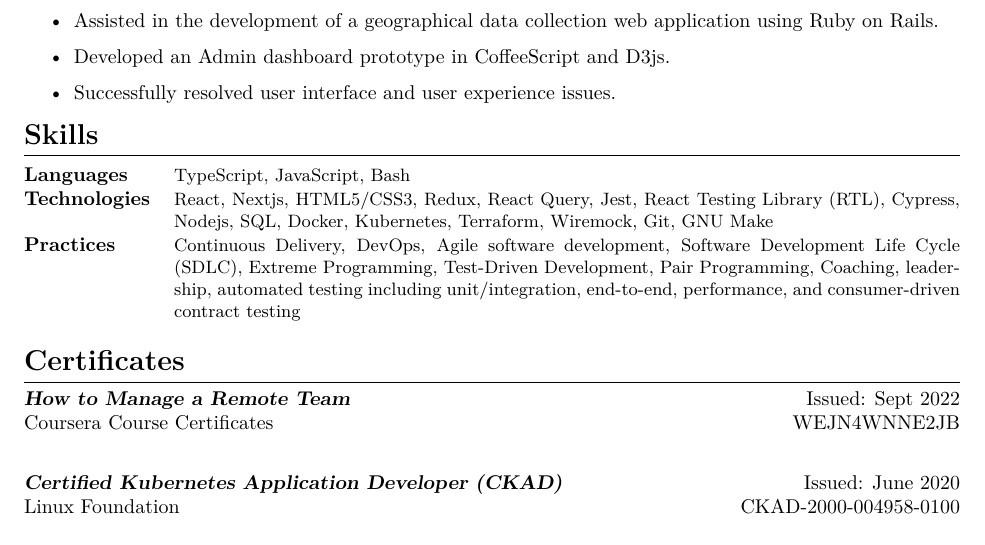
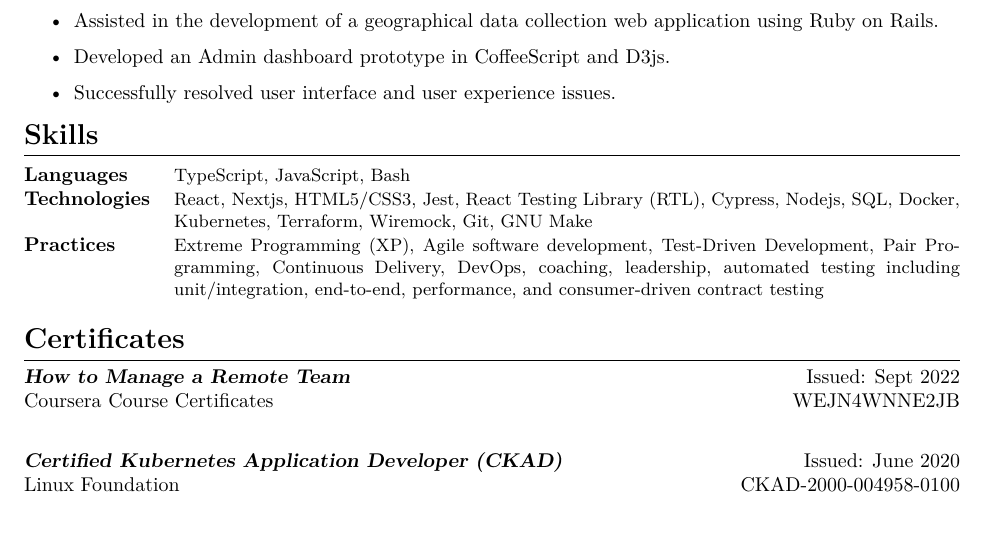
Before and after one commit to tjmaynes/career, a LaTeX CV (resume.tex, which reads src/skills.tex): part of page 2 of 2, cut so that both start at the same text. Compiled offline with XeLaTeX.

Commit message:
chore: cleanup skills

```diff
--- a/src/skills.tex
+++ b/src/skills.tex
@@ -1,7 +1,7 @@
 \begin{section}{Skills}
   \begin{tabularx}{\linewidth}{@{}l X@{}}
     \textbf{Languages} &\small{TypeScript, JavaScript, Bash} \\
-    \textbf{Technologies} &\small{React, Nextjs, HTML5/CSS3, Redux, React Query, Jest, React Testing Library (RTL), Cypress, Nodejs, SQL, Docker, Kubernetes, Terraform, Wiremock, Git, GNU Make} \\
-    \textbf{Practices} &\small{Continuous Delivery, DevOps, Agile software development, Software Development Life Cycle (SDLC), Extreme Programming, Test-Driven Development, Pair Programming, Coaching, leadership, automated testing including unit/integration, end-to-end, performance, and consumer-driven contract testing} \\
+    \textbf{Technologies} &\small{React, Nextjs, HTML5/CSS3, Jest, React Testing Library (RTL), Cypress, Nodejs, SQL, Docker, Kubernetes, Terraform, Wiremock, Git, GNU Make} \\
+    \textbf{Practices} &\small{Extreme Programming (XP), Agile software development, Test-Driven Development, Pair Programming, Continuous Delivery, DevOps, coaching, leadership, automated testing including unit/integration, end-to-end, performance, and consumer-driven contract testing} \\
   \end{tabularx}
 \end{section}
```
